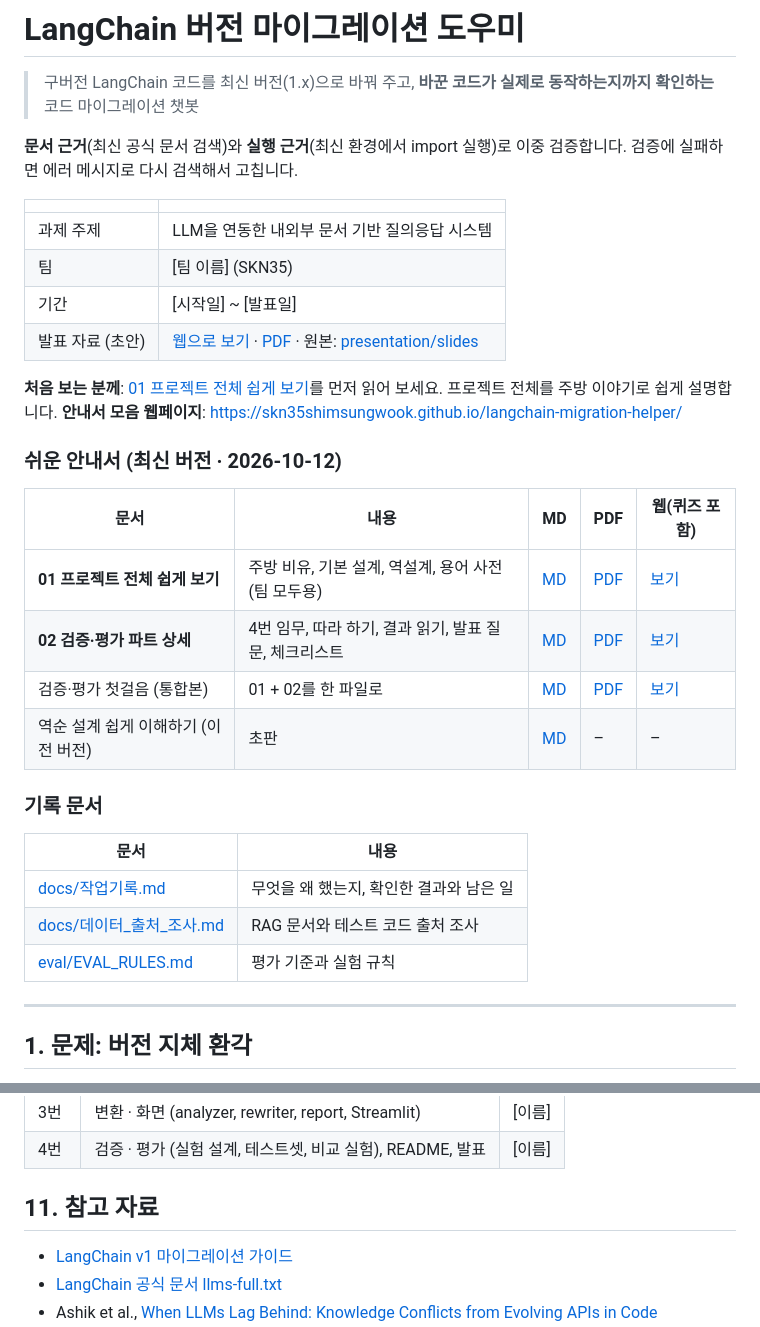
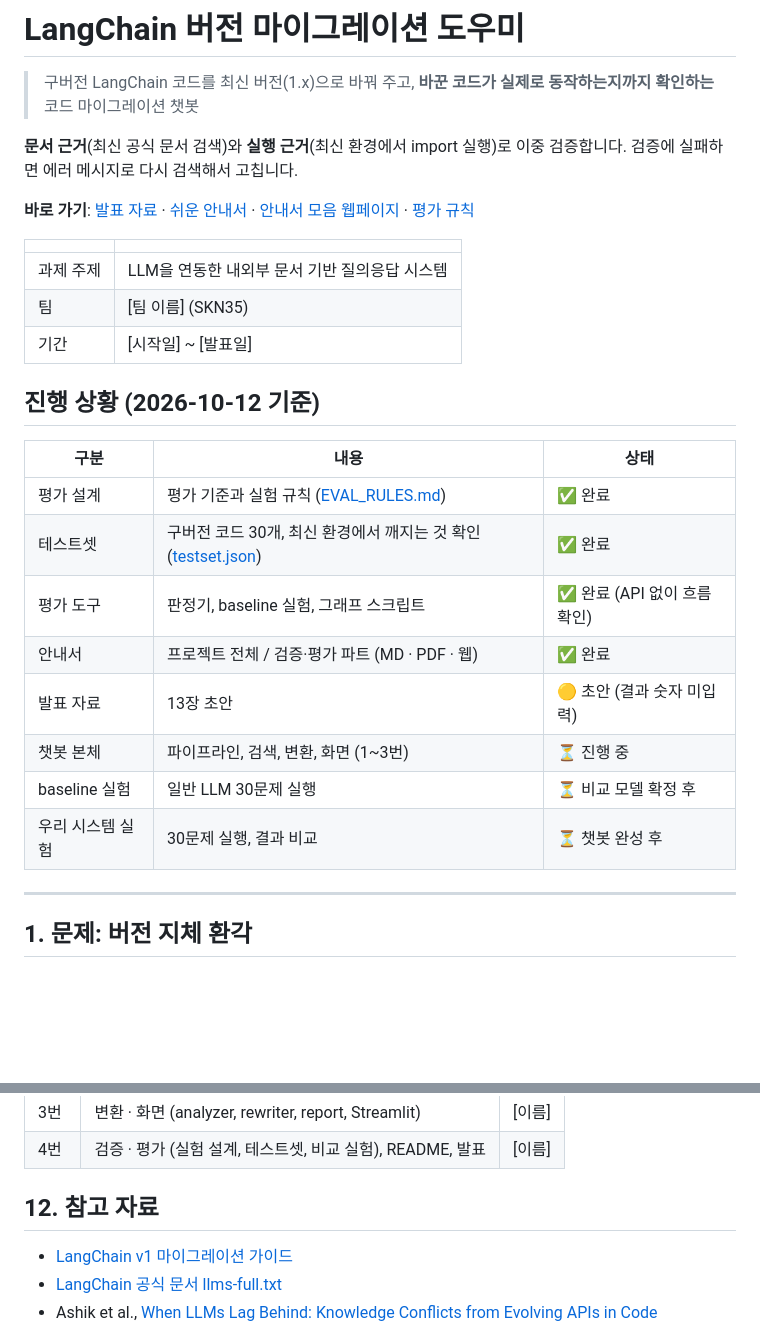
Before and after one commit to SKN35shimsungwook/langchain-migration-helper, a Markdown page: README.md, 2 parts joined by grey strips. Rendered like a GitHub page; blank space fills up the shorter version.

```diff
--- a/README.md
+++ b/README.md
@@ -5,32 +5,26 @@
 **문서 근거**(최신 공식 문서 검색)와 **실행 근거**(최신 환경에서 import 실행)로 이중 검증합니다.
 검증에 실패하면 에러 메시지로 다시 검색해서 고칩니다.
 
+**바로 가기**: [발표 자료](https://skn35shimsungwook.github.io/langchain-migration-helper/presentation/발표자료.html) · [쉬운 안내서](docs/guide/01_프로젝트_전체_쉽게_보기.md) · [안내서 모음 웹페이지](https://skn35shimsungwook.github.io/langchain-migration-helper/) · [평가 규칙](eval/EVAL_RULES.md)
+
 | | |
 |---|---|
 | 과제 주제 | LLM을 연동한 내외부 문서 기반 질의응답 시스템 |
 | 팀 | [팀 이름] (SKN35) |
 | 기간 | [시작일] ~ [발표일] |
-| 발표 자료 (초안) | [웹으로 보기](https://skn35shimsungwook.github.io/langchain-migration-helper/presentation/발표자료.html) · [PDF](presentation/발표자료.pdf) · 원본: [presentation/slides](presentation/slides) |
 
-**처음 보는 분께**: [01 프로젝트 전체 쉽게 보기](docs/guide/01_프로젝트_전체_쉽게_보기.md)를 먼저 읽어 보세요. 프로젝트 전체를 주방 이야기로 쉽게 설명합니다.
-**안내서 모음 웹페이지**: https://skn35shimsungwook.github.io/langchain-migration-helper/
+## 진행 상황 (2026-10-12 기준)
 
-### 쉬운 안내서 (최신 버전 · 2026-10-12)
-
-| 문서 | 내용 | MD | PDF | 웹(퀴즈 포함) |
-|---|---|---|---|---|
-| **01 프로젝트 전체 쉽게 보기** | 주방 비유, 기본 설계, 역설계, 용어 사전 (팀 모두용) | [MD](docs/guide/01_프로젝트_전체_쉽게_보기.md) | [PDF](docs/guide/01_프로젝트_전체_쉽게_보기.pdf) | [보기](https://skn35shimsungwook.github.io/langchain-migration-helper/docs/guide/01_프로젝트_전체_쉽게_보기.html) |
-| **02 검증·평가 파트 상세** | 4번 임무, 따라 하기, 결과 읽기, 발표 질문, 체크리스트 | [MD](docs/guide/02_검증평가_파트_상세.md) | [PDF](docs/guide/02_검증평가_파트_상세.pdf) | [보기](https://skn35shimsungwook.github.io/langchain-migration-helper/docs/guide/02_검증평가_파트_상세.html) |
-| 검증·평가 첫걸음 (통합본) | 01 + 02를 한 파일로 | [MD](docs/guide/검증평가_첫걸음.md) | [PDF](docs/guide/검증평가_첫걸음.pdf) | [보기](https://skn35shimsungwook.github.io/langchain-migration-helper/docs/guide/검증평가_첫걸음.html) |
-| 역순 설계 쉽게 이해하기 (이전 버전) | 초판 | [MD](docs/역순설계_쉽게_이해하기.md) | – | – |
-
-### 기록 문서
-
-| 문서 | 내용 |
-|---|---|
-| [docs/작업기록.md](docs/작업기록.md) | 무엇을 왜 했는지, 확인한 결과와 남은 일 |
-| [docs/데이터_출처_조사.md](docs/데이터_출처_조사.md) | RAG 문서와 테스트 코드 출처 조사 |
-| [eval/EVAL_RULES.md](eval/EVAL_RULES.md) | 평가 기준과 실험 규칙 |
+| 구분 | 내용 | 상태 |
+|---|---|---|
+| 평가 설계 | 평가 기준과 실험 규칙 ([EVAL_RULES.md](eval/EVAL_RULES.md)) | ✅ 완료 |
+| 테스트셋 | 구버전 코드 30개, 최신 환경에서 깨지는 것 확인 ([testset.json](eval/testset.json)) | ✅ 완료 |
+| 평가 도구 | 판정기, baseline 실험, 그래프 스크립트 | ✅ 완료 (API 없이 흐름 확인) |
+| 안내서 | 프로젝트 전체 / 검증·평가 파트 (MD · PDF · 웹) | ✅ 완료 |
+| 발표 자료 | 13장 초안 | 🟡 초안 (결과 숫자 미입력) |
+| 챗봇 본체 | 파이프라인, 검색, 변환, 화면 (1~3번) | ⏳ 진행 중 |
+| baseline 실험 | 일반 LLM 30문제 실행 | ⏳ 비교 모델 확정 후 |
+| 우리 시스템 실험 | 30문제 실행, 결과 비교 | ⏳ 챗봇 완성 후 |
 
 ---
 
@@ -213,7 +219,7 @@ python make_charts.py --a results/A_[모델명]_[날짜].json --b results/B_[모
 | 3번 | 변환 · 화면 (analyzer, rewriter, report, Streamlit) | [이름] |
 | 4번 | 검증 · 평가 (실험 설계, 테스트셋, 비교 실험), README, 발표 | [이름] |
 
-## 11. 참고 자료
+## 12. 참고 자료
 
 - [LangChain v1 마이그레이션 가이드](https://docs.langchain.com/oss/python/migrate/langchain-v1)
 - [LangChain 공식 문서 llms-full.txt](https://docs.langchain.com/llms-full.txt)
```
Also changed, not shown: other parts of README.md (+84 -72 lines).
